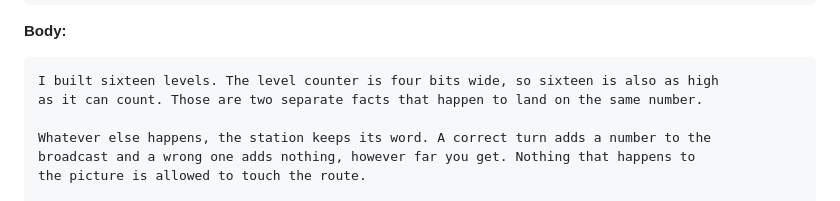
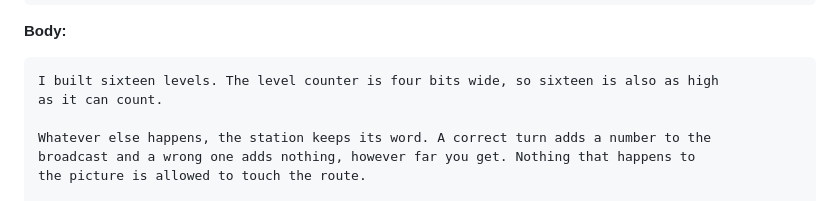
Before and after one commit to kleer001/finding_numbers, a Markdown page: OUTREACH-COPY.md, the part around the change. GitHub-like rendering.

Commit message:
fix(outreach): cut the line explaining the devlog's own coincidence
The counter landing on the same number as the level count is the point of
the paragraph. Naming it as a coincidence told the reader what to notice.

````diff
--- a/OUTREACH-COPY.md
+++ b/OUTREACH-COPY.md
@@ -307,7 +307,7 @@ Sixteen is the largest number the counter can hold
 
 ```
 I built sixteen levels. The level counter is four bits wide, so sixteen is also as high
-as it can count. Those are two separate facts that happen to land on the same number.
+as it can count.
 
 Whatever else happens, the station keeps its word. A correct turn adds a number to the
 broadcast and a wrong one adds nothing, however far you get. Nothing that happens to
````
